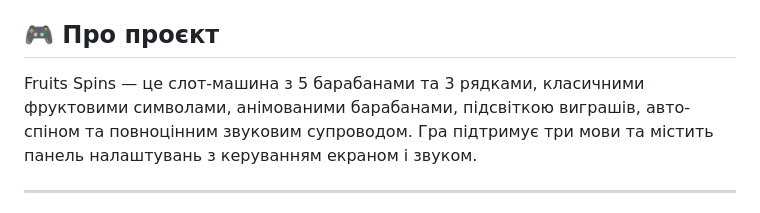
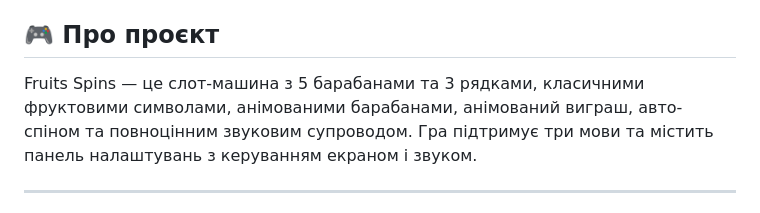
Before and after one commit to Bohdan-Dubchak/Fruits-Spins, a Markdown page: README.md, the part around the change. Rendered like a GitHub page.

Commit message:
Revise project description in README.md
Updated project description to include animated wins and auto-spin feature.

```diff
--- a/README.md
+++ b/README.md
@@ -4,7 +4,7 @@
 
 ## 🎮 Про проєкт
 
-Fruits Spins — це слот-машина з 5 барабанами та 3 рядками, класичними фруктовими символами, анімованими барабанами, підсвіткою виграшів,
+Fruits Spins — це слот-машина з 5 барабанами та 3 рядками, класичними фруктовими символами, анімованими барабанами, анімований виграш,
 авто-спіном та повноцінним звуковим супроводом. Гра підтримує три мови та містить панель налаштувань з керуванням екраном і звуком.
 
 ---
```
